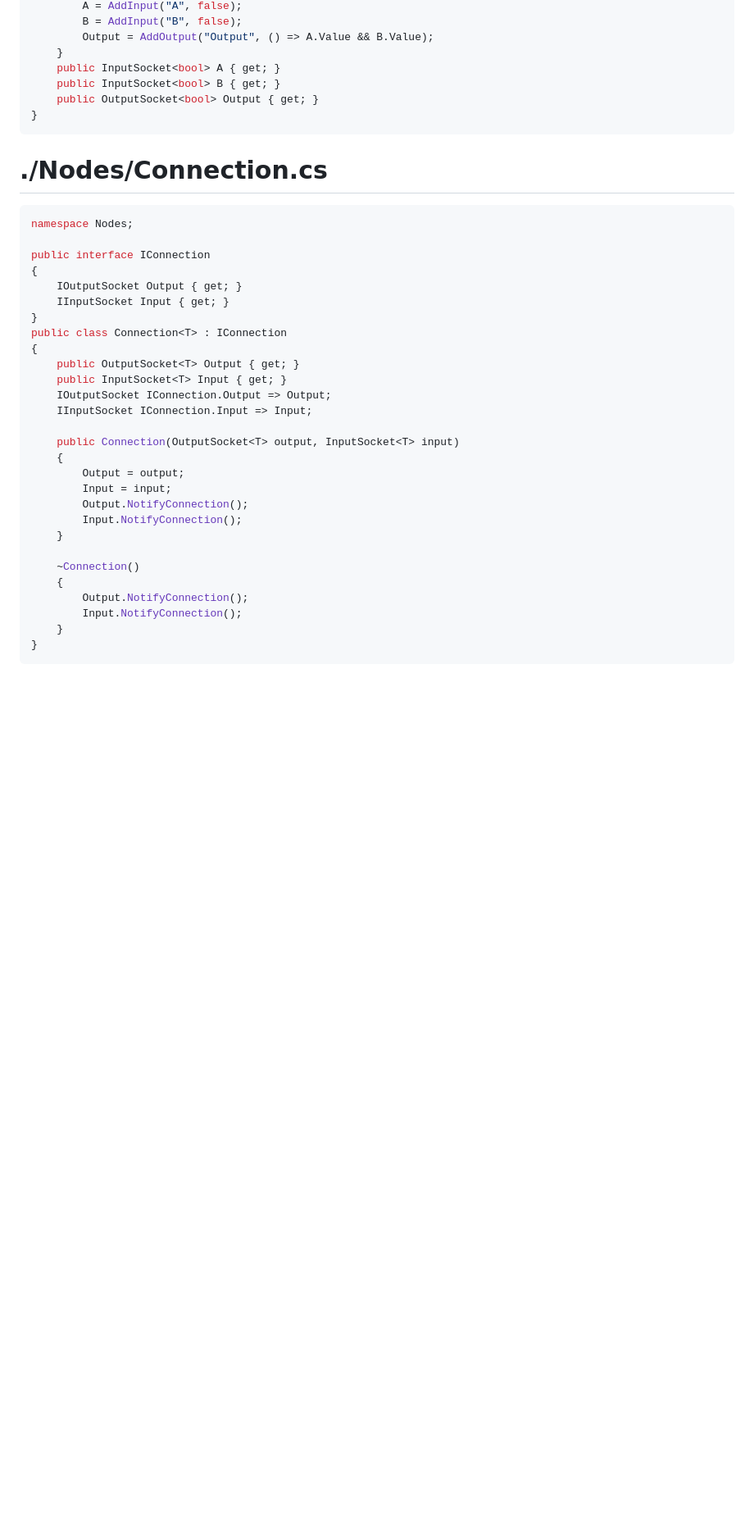
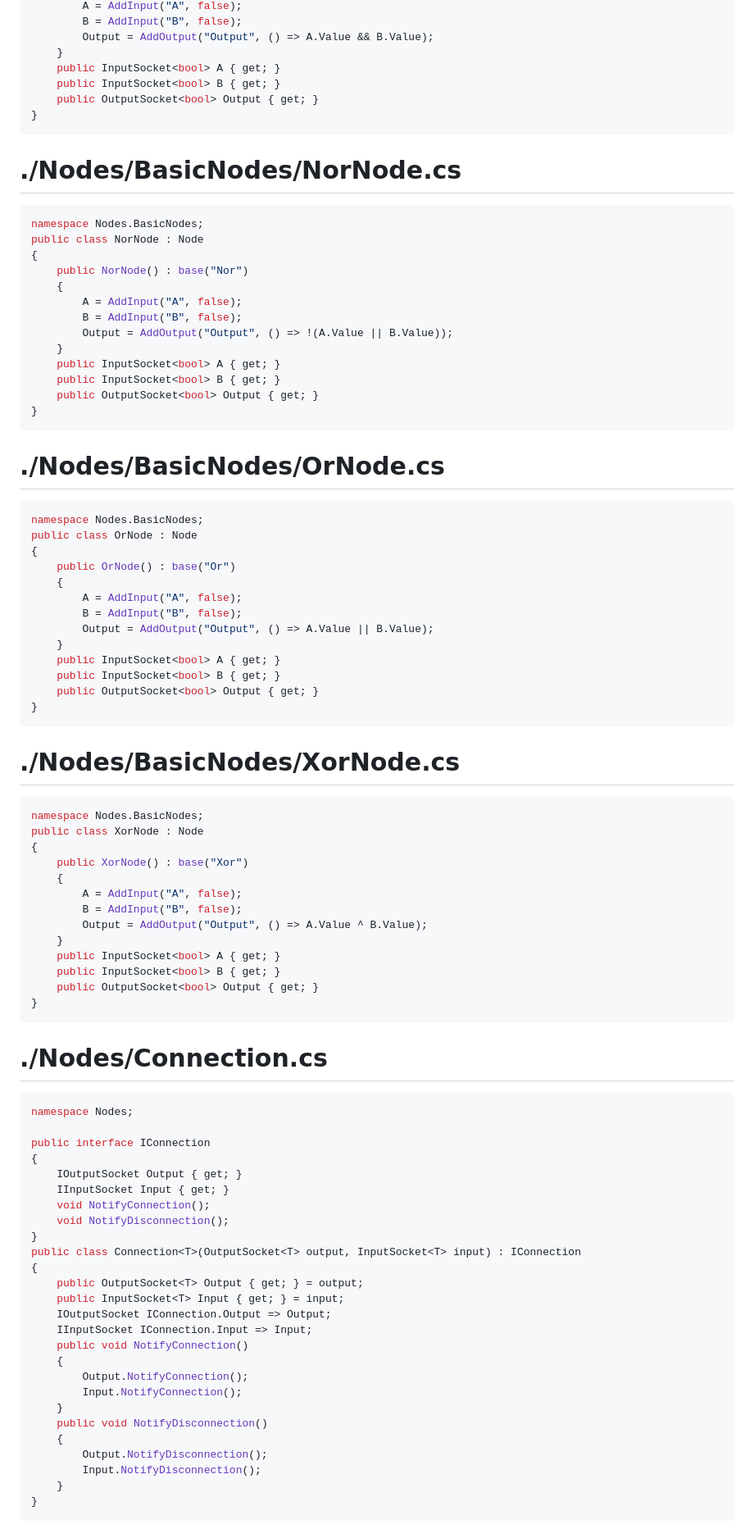
Before and after one commit to JudahShmoo/BooleanNodes, a Markdown page: code-dump.md, the part around one of its changes. Shown at 82% size. Rendered like a GitHub page; blank space fills up the shorter version.

Commit message:
Update code dump

````diff
--- a/code-dump.md
+++ b/code-dump.md
@@ -45,6 +169,60 @@ public class AndNode : Node
 }
 ```
 
+# ./Nodes/BasicNodes/NorNode.cs
+
+```csharp
+﻿namespace Nodes.BasicNodes;
+public class NorNode : Node
+{
+	public NorNode() : base("Nor")
+	{
+		A = AddInput("A", false);
+		B = AddInput("B", false);
+		Output = AddOutput("Output", () => !(A.Value || B.Value));
+	}
+	public InputSocket<bool> A { get; }
+	public InputSocket<bool> B { get; }
+	public OutputSocket<bool> Output { get; }
+}
+```
+
+# ./Nodes/BasicNodes/OrNode.cs
+
+```csharp
+﻿namespace Nodes.BasicNodes;
+public class OrNode : Node
+{
+	public OrNode() : base("Or")
+	{
+		A = AddInput("A", false);
+		B = AddInput("B", false);
+		Output = AddOutput("Output", () => A.Value || B.Value);
+	}
+	public InputSocket<bool> A { get; }
+	public InputSocket<bool> B { get; }
+	public OutputSocket<bool> Output { get; }
+}
+```
+
+# ./Nodes/BasicNodes/XorNode.cs
+
+```csharp
+﻿namespace Nodes.BasicNodes;
+public class XorNode : Node
+{
+	public XorNode() : base("Xor")
+	{
+		A = AddInput("A", false);
+		B = AddInput("B", false);
+		Output = AddOutput("Output", () => A.Value ^ B.Value);
+	}
+	public InputSocket<bool> A { get; }
+	public InputSocket<bool> B { get; }
+	public OutputSocket<bool> Output { get; }
+}
+```
+
 # ./Nodes/Connection.cs
 
 ```csharp
@@ -54,26 +232,24 @@ public interface IConnection
 {
 	IOutputSocket Output { get; }
 	IInputSocket Input { get; }
+	void NotifyConnection();
+	void NotifyDisconnection();
 }
-public class Connection<T> : IConnection
+public class Connection<T>(OutputSocket<T> output, InputSocket<T> input) : IConnection
 {
-	public OutputSocket<T> Output { get; }
-	public InputSocket<T> Input { get; }
+	public OutputSocket<T> Output { get; } = output;
+	public InputSocket<T> Input { get; } = input;
 	IOutputSocket IConnection.Output => Output;
 	IInputSocket IConnection.Input => Input;
-
-	public Connection(OutputSocket<T> output, InputSocket<T> input)
+	public void NotifyConnection()
 	{
-		Output = output;
-		Input = input;
 		Output.NotifyConnection();
 		Input.NotifyConnection();
 	}
-
-	~Connection()
+	public void NotifyDisconnection()
 	{
-		Output.NotifyConnection();
-		Input.NotifyConnection();
+		Output.NotifyDisconnection();
+		Input.NotifyDisconnection();
 	}
 }
 ```
````
Also changed, not shown: other parts of code-dump.md (+138 -5 lines).
